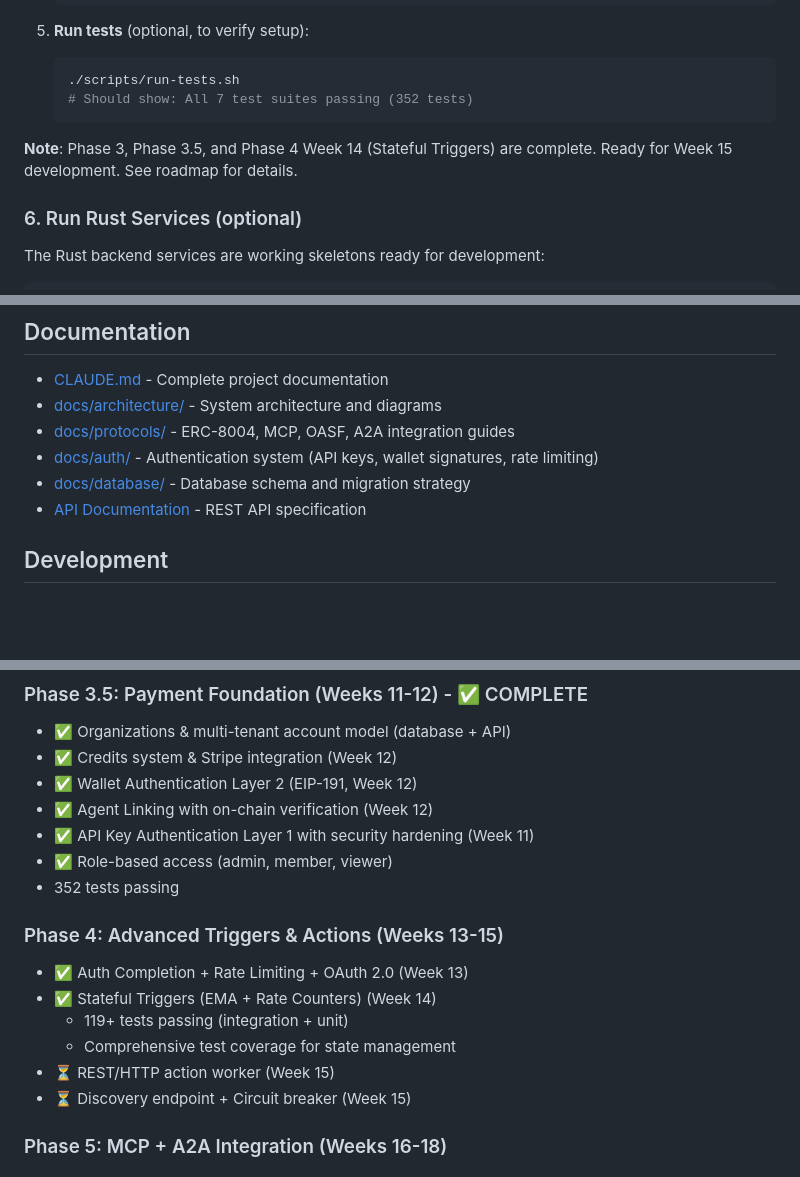
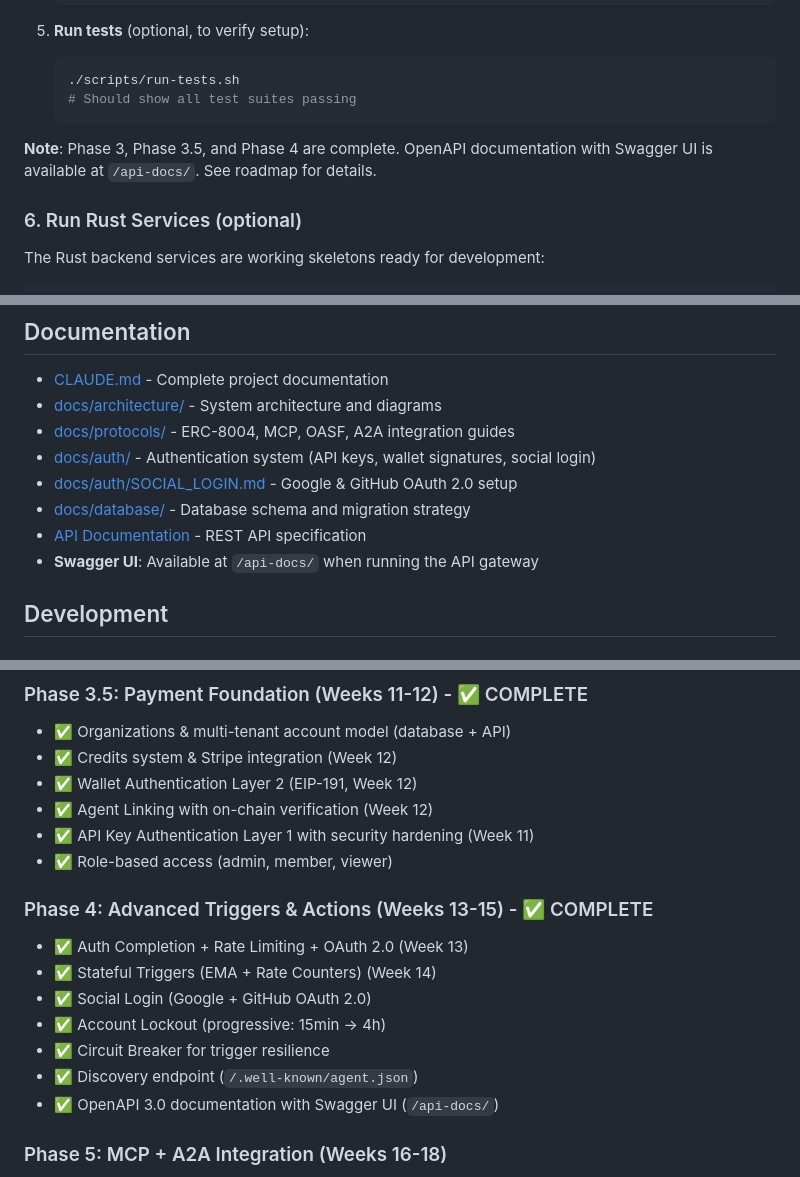
Before and after one commit to agentauri/api.agentauri.ai, a Markdown page: README.md, 3 parts joined by grey strips. Drawn GitHub-style; blank space fills up the shorter version.

Commit message:
docs: Update README with completed Phase 4 features
- Add Social Login (Google/GitHub OAuth 2.0) to authentication section
- Add Account Security (progressive lockout) feature
- Mark Phase 4 as complete with all features:
  - Circuit Breaker, Discovery endpoint, OpenAPI docs
- Update documentation links (social login, Swagger UI)
- Update test status to reflect current state
- Mark OpenAPI/Swagger as completed in Phase 7

🤖 Generated with [Claude Code](https://claude.com/claude-code)

Co-Authored-By: Claude <noreply@anthropic.com>

````diff
--- a/README.md
+++ b/README.md
@@ -65,10 +66,10 @@ Real-time backend infrastructure for monitoring and reacting to ERC-8004 on-chai
 5. **Run tests** (optional, to verify setup):
    ```bash
    ./scripts/run-tests.sh
-   # Should show: All 7 test suites passing (352 tests)
+   # Should show all test suites passing
    ```
 
-**Note**: Phase 3, Phase 3.5, and Phase 4 Week 14 (Stateful Triggers) are complete. Ready for Week 15 development. See roadmap for details.
+**Note**: Phase 3, Phase 3.5, and Phase 4 are complete. OpenAPI documentation with Swagger UI is available at `/api-docs/`. See roadmap for details.
 
 ### 6. Run Rust Services (optional)
 
@@ -125,9 +126,11 @@ See [CLAUDE.md](./CLAUDE.md) for comprehensive architecture documentation.
 - [CLAUDE.md](./CLAUDE.md) - Complete project documentation
 - [docs/architecture/](./docs/architecture/) - System architecture and diagrams
 - [docs/protocols/](./docs/protocols/) - ERC-8004, MCP, OASF, A2A integration guides
-- [docs/auth/](./docs/auth/) - Authentication system (API keys, wallet signatures, rate limiting)
+- [docs/auth/](./docs/auth/) - Authentication system (API keys, wallet signatures, social login)
+- [docs/auth/SOCIAL_LOGIN.md](./docs/auth/SOCIAL_LOGIN.md) - Google & GitHub OAuth 2.0 setup
 - [docs/database/](./docs/database/) - Database schema and migration strategy
 - [API Documentation](./rust-backend/crates/api-gateway/API_DOCUMENTATION.md) - REST API specification
+- **Swagger UI**: Available at `/api-docs/` when running the API gateway
 
 ## Development
 
@@ -371,15 +374,15 @@ See [docs/ROADMAP.md](./docs/ROADMAP.md) for detailed development timeline and m
 - ✅ Agent Linking with on-chain verification (Week 12)
 - ✅ API Key Authentication Layer 1 with security hardening (Week 11)
 - ✅ Role-based access (admin, member, viewer)
-- 352 tests passing
 
-### Phase 4: Advanced Triggers & Actions (Weeks 13-15)
+### Phase 4: Advanced Triggers & Actions (Weeks 13-15) - ✅ COMPLETE
 - ✅ Auth Completion + Rate Limiting + OAuth 2.0 (Week 13)
 - ✅ Stateful Triggers (EMA + Rate Counters) (Week 14)
-  - 119+ tests passing (integration + unit)
-  - Comprehensive test coverage for state management
-- ⏳ REST/HTTP action worker (Week 15)
-- ⏳ Discovery endpoint + Circuit breaker (Week 15)
+- ✅ Social Login (Google + GitHub OAuth 2.0)
+- ✅ Account Lockout (progressive: 15min → 4h)
+- ✅ Circuit Breaker for trigger resilience
+- ✅ Discovery endpoint (`/.well-known/agent.json`)
+- ✅ OpenAPI 3.0 documentation with Swagger UI (`/api-docs/`)
 
 ### Phase 5: MCP + A2A Integration (Weeks 16-18)
 - ⏳ A2A Protocol (Google Agent-to-Agent)
````
Also changed, not shown: other parts of README.md (+4 -3 lines).
